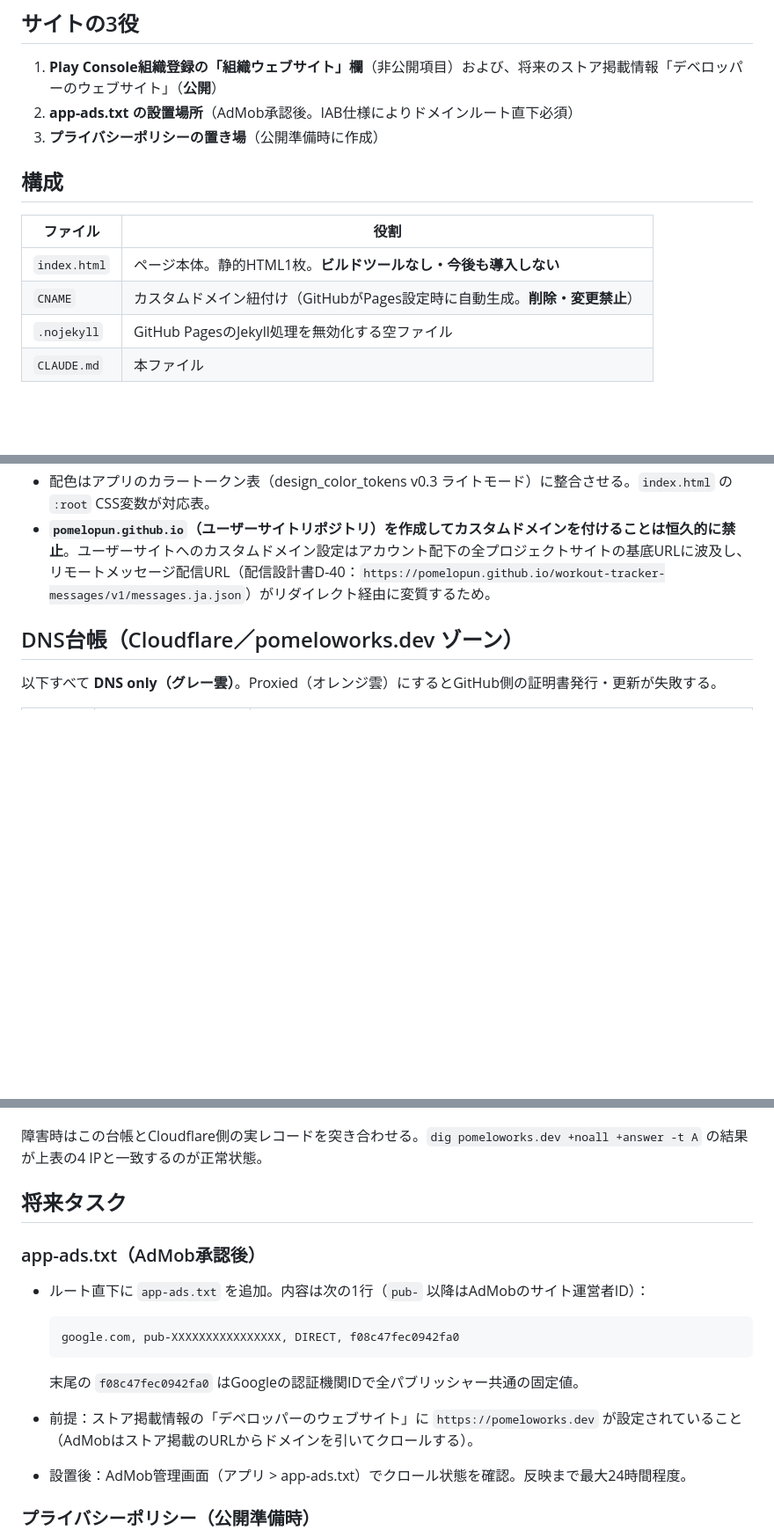
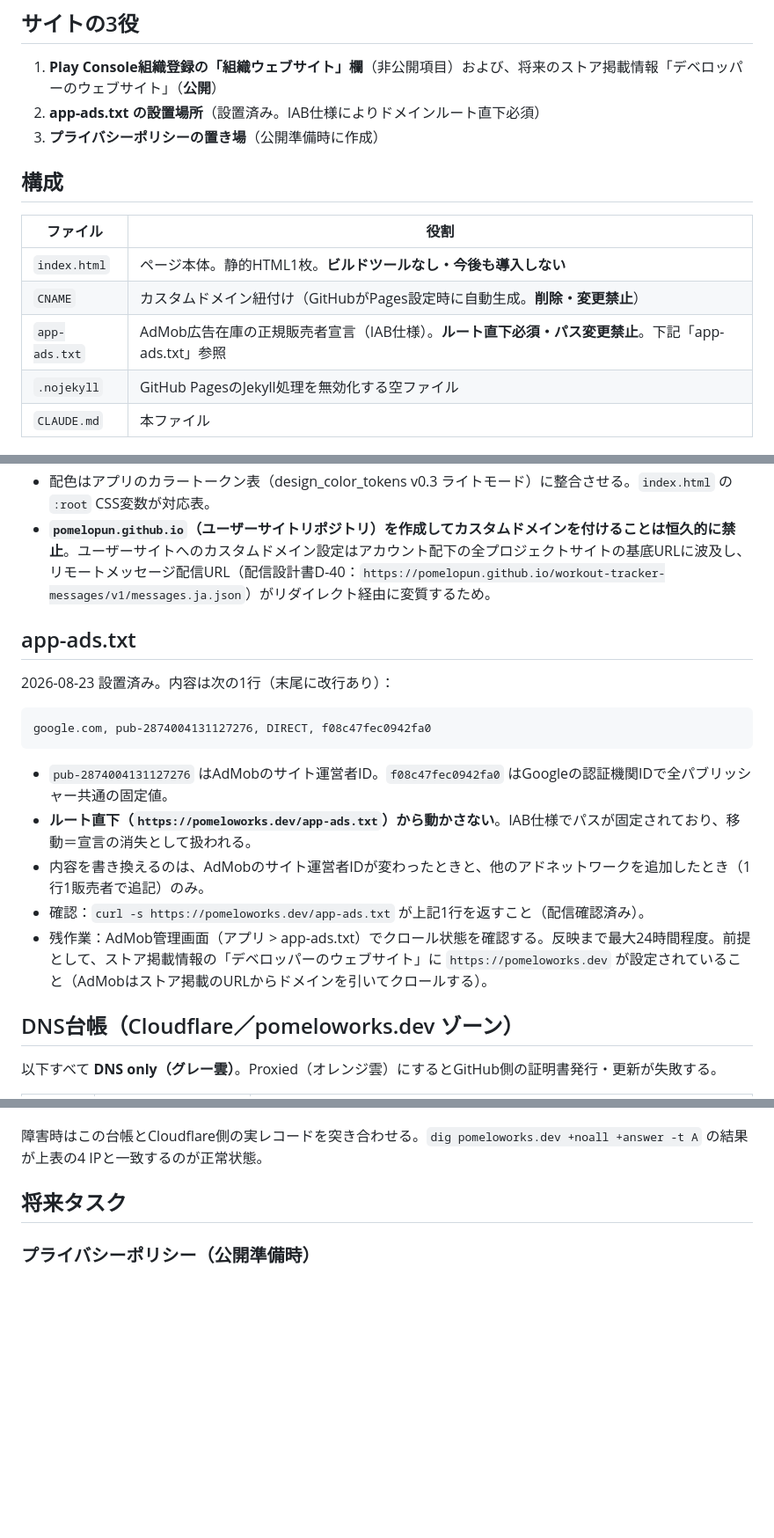
Before and after one commit to pomelopun/pomeloworks-site, a Markdown page: CLAUDE.md, 3 parts joined by grey strips. Shown at 88% size. Rendered like a GitHub page; blank space fills up the shorter version.

Commit message:
app-ads.txt設置を運用ノートに反映
- 構成表にapp-ads.txtを追加（ルート直下必須・パス変更禁止）
- 将来タスクから独立節へ移し、実際のサイト運営者IDと変更条件を記載
- 残作業をAdMob管理画面でのクロール状態確認に限定

Co-Authored-By: Claude Opus 5 <noreply@anthropic.com>

````diff
--- a/CLAUDE.md
+++ b/CLAUDE.md
@@ -5,7 +5,7 @@
 ## サイトの3役
 
 1. **Play Console組織登録の「組織ウェブサイト」欄**（非公開項目）および、将来のストア掲載情報「デベロッパーのウェブサイト」（**公開**）
-2. **app-ads.txt の設置場所**（AdMob承認後。IAB仕様によりドメインルート直下必須）
+2. **app-ads.txt の設置場所**（設置済み。IAB仕様によりドメインルート直下必須）
 3. **プライバシーポリシーの置き場**（公開準備時に作成）
 
 ## 構成
@@ -14,6 +14,7 @@
 |---|---|
 | `index.html` | ページ本体。静的HTML1枚。**ビルドツールなし・今後も導入しない** |
 | `CNAME` | カスタムドメイン紐付け（GitHubがPages設定時に自動生成。**削除・変更禁止**） |
+| `app-ads.txt` | AdMob広告在庫の正規販売者宣言（IAB仕様）。**ルート直下必須・パス変更禁止**。下記「app-ads.txt」参照 |
 | `.nojekyll` | GitHub PagesのJekyll処理を無効化する空ファイル |
 | `CLAUDE.md` | 本ファイル |
 
@@ -30,6 +31,20 @@
 - **アクセス解析・トラッキングを入れない**。サイト側の情報収集ゼロを維持し、アプリのプライバシー方針と整合させる。
 - 配色はアプリのカラートークン表（design_color_tokens v0.3 ライトモード）に整合させる。`index.html` の `:root` CSS変数が対応表。
 - **`pomelopun.github.io`（ユーザーサイトリポジトリ）を作成してカスタムドメインを付けることは恒久的に禁止**。ユーザーサイトへのカスタムドメイン設定はアカウント配下の全プロジェクトサイトの基底URLに波及し、リモートメッセージ配信URL（配信設計書D-40：`https://pomelopun.github.io/workout-tracker-messages/v1/messages.ja.json`）がリダイレクト経由に変質するため。
+
+## app-ads.txt
+
+2026-08-23 設置済み。内容は次の1行（末尾に改行あり）：
+
+```
+google.com, pub-2874004131127276, DIRECT, f08c47fec0942fa0
+```
+
+- `pub-2874004131127276` はAdMobのサイト運営者ID。`f08c47fec0942fa0` はGoogleの認証機関IDで全パブリッシャー共通の固定値。
+- **ルート直下（`https://pomeloworks.dev/app-ads.txt`）から動かさない**。IAB仕様でパスが固定されており、移動＝宣言の消失として扱われる。
+- 内容を書き換えるのは、AdMobのサイト運営者IDが変わったときと、他のアドネットワークを追加したとき（1行1販売者で追記）のみ。
+- 確認：`curl -s https://pomeloworks.dev/app-ads.txt` が上記1行を返すこと（配信確認済み）。
+- 残作業：AdMob管理画面（アプリ > app-ads.txt）でクロール状態を確認する。反映まで最大24時間程度。前提として、ストア掲載情報の「デベロッパーのウェブサイト」に `https://pomeloworks.dev` が設定されていること（AdMobはストア掲載のURLからドメインを引いてクロールする）。
 
 ## DNS台帳（Cloudflare／pomeloworks.dev ゾーン）
 
@@ -53,18 +68,6 @@
 
 ## 将来タスク
 
-### app-ads.txt（AdMob承認後）
-
-- ルート直下に `app-ads.txt` を追加。内容は次の1行（`pub-` 以降はAdMobのサイト運営者ID）：
-
-  ```
-  google.com, pub-XXXXXXXXXXXXXXXX, DIRECT, f08c47fec0942fa0
-  ```
-
-  末尾の `f08c47fec0942fa0` はGoogleの認証機関IDで全パブリッシャー共通の固定値。
-- 前提：ストア掲載情報の「デベロッパーのウェブサイト」に `https://pomeloworks.dev` が設定されていること（AdMobはストア掲載のURLからドメインを引いてクロールする）。
-- 設置後：AdMob管理画面（アプリ > app-ads.txt）でクロール状態を確認。反映まで最大24時間程度。
-
 ### プライバシーポリシー（公開準備時）
 
 - パス方針：`/wakutora/privacy.html`（アプリ名スラッグの最終確定は商標確認後・起草時。確定までパスを作らない）。
````
